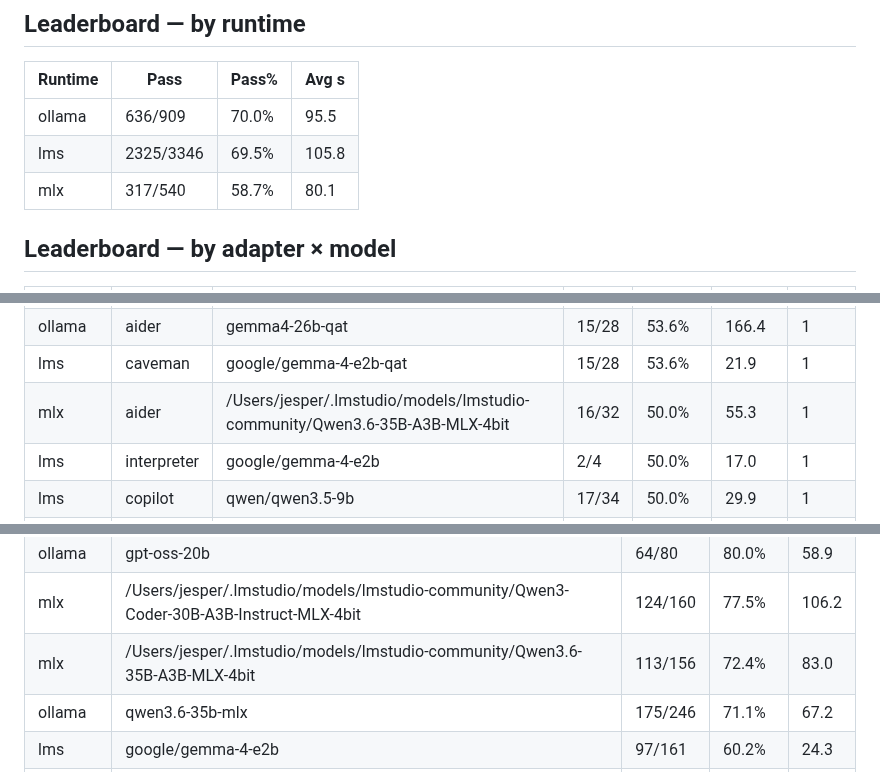
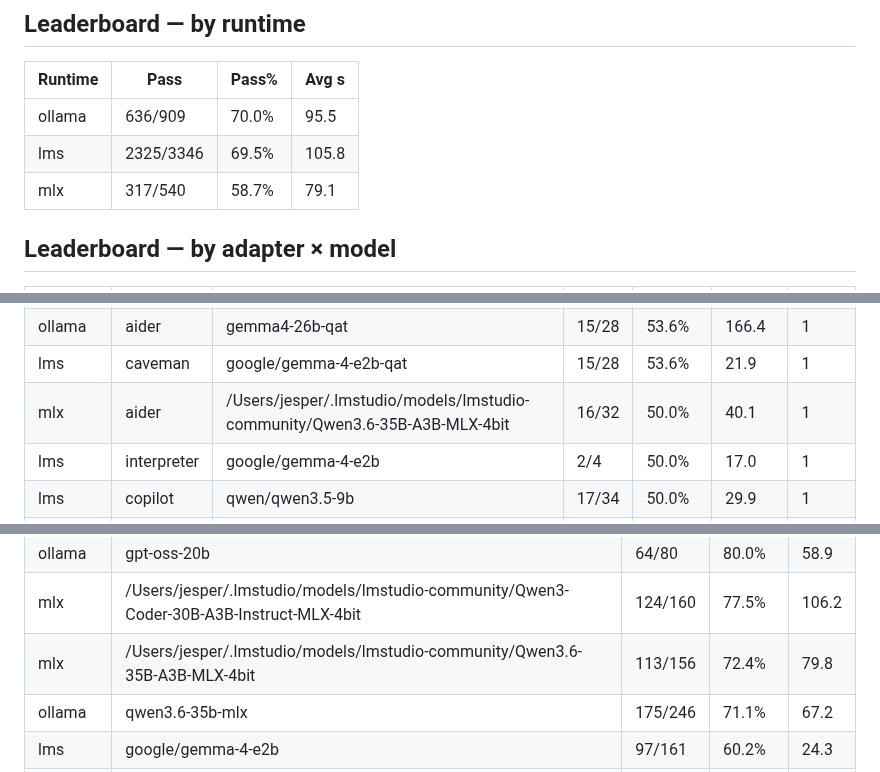
Before and after one commit to jesperronn/local-model-evaluator-bench, a Markdown page: LEADERBOARD.md, 3 parts joined by grey strips. Rendered like a GitHub page.

Commit message:
chore: update leaderboard — aider/Qwen3.6-35B mlx confirmed 50% (model quality, not config)

```diff
--- a/LEADERBOARD.md
+++ b/LEADERBOARD.md
@@ -9,7 +9,7 @@
 |---------|------|-------|-------|
 | ollama | 636/909 | 70.0% | 95.5 |
 | lms | 2325/3346 | 69.5% | 105.8 |
-| mlx | 317/540 | 58.7% | 80.1 |
+| mlx | 317/540 | 58.7% | 79.1 |
 
 ## Leaderboard — by adapter × model
 
@@ -116,7 +116,7 @@
 | lms | codex | google/gemma-4-12b-qat | 19/34 | 55.9% | 216.1 | 1 |
 | ollama | aider | gemma4-26b-qat | 15/28 | 53.6% | 166.4 | 1 |
 | lms | caveman | google/gemma-4-e2b-qat | 15/28 | 53.6% | 21.9 | 1 |
-| mlx | aider | /Users/jesper/.lmstudio/models/lmstudio-community/Qwen3.6-35B-A3B-MLX-4bit | 16/32 | 50.0% | 55.3 | 1 |
+| mlx | aider | /Users/jesper/.lmstudio/models/lmstudio-community/Qwen3.6-35B-A3B-MLX-4bit | 16/32 | 50.0% | 40.1 | 1 |
 | lms | interpreter | google/gemma-4-e2b | 2/4 | 50.0% | 17.0 | 1 |
 | lms | copilot | qwen/qwen3.5-9b | 17/34 | 50.0% | 29.9 | 1 |
 | lms | codex | google/gemma-4-e4b | 15/30 | 50.0% | 100.0 | 1 |
@@ -197,7 +197,7 @@
 | ollama | gemma4-26b-qat | 75/90 | 83.3% | 132.7 |
 | ollama | gpt-oss-20b | 64/80 | 80.0% | 58.9 |
 | mlx | /Users/jesper/.lmstudio/models/lmstudio-community/Qwen3-Coder-30B-A3B-Instruct-MLX-4bit | 124/160 | 77.5% | 106.2 |
-| mlx | /Users/jesper/.lmstudio/models/lmstudio-community/Qwen3.6-35B-A3B-MLX-4bit | 113/156 | 72.4% | 83.0 |
+| mlx | /Users/jesper/.lmstudio/models/lmstudio-community/Qwen3.6-35B-A3B-MLX-4bit | 113/156 | 72.4% | 79.8 |
 | ollama | qwen3.6-35b-mlx | 175/246 | 71.1% | 67.2 |
 | lms | google/gemma-4-e2b | 97/161 | 60.2% | 24.3 |
 | lms | google/gemma-4-12b-qat | 91/152 | 59.9% | 138.4 |
```
Also changed, not shown: other parts of LEADERBOARD.md (+2 -2 lines).
